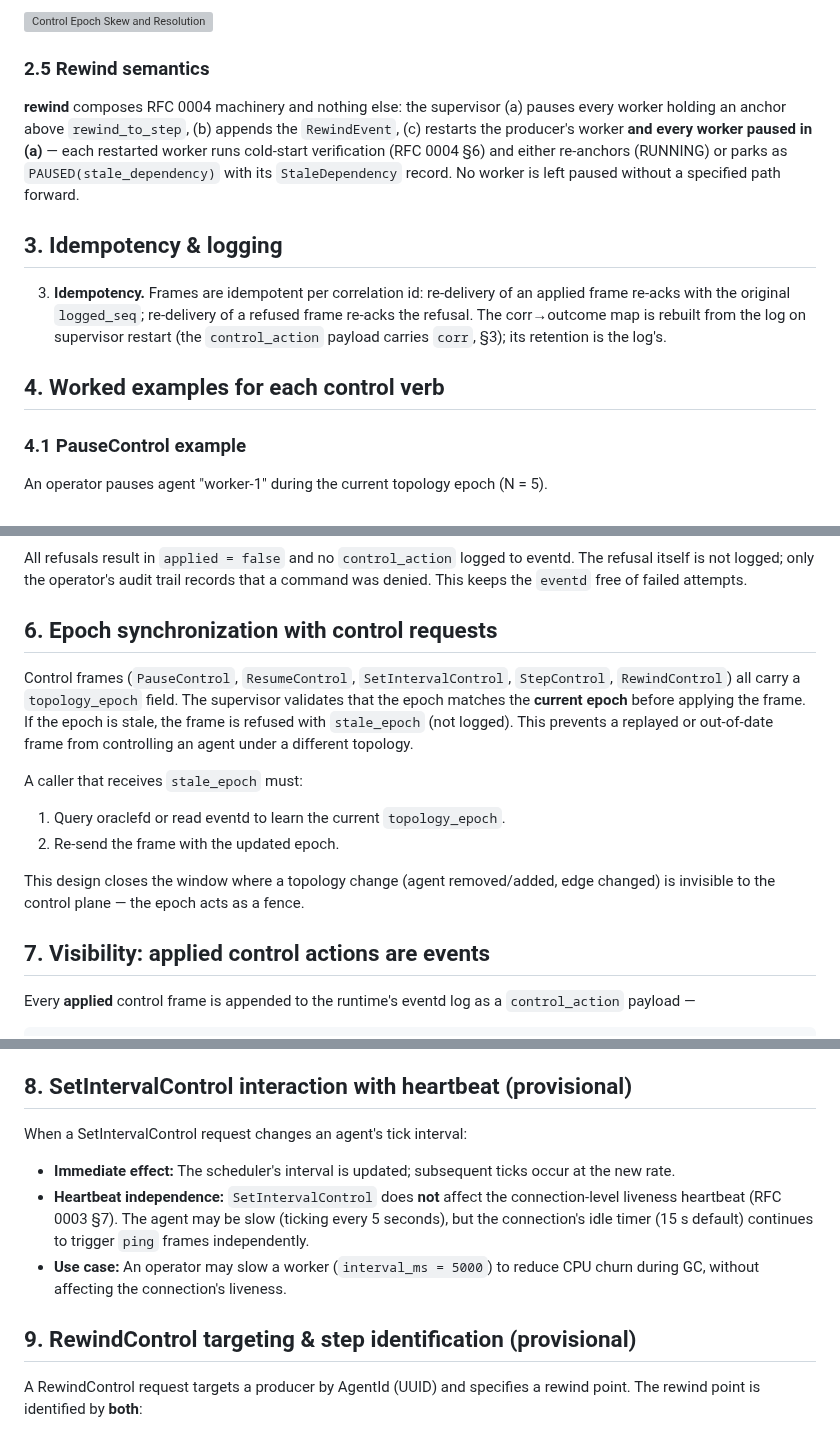
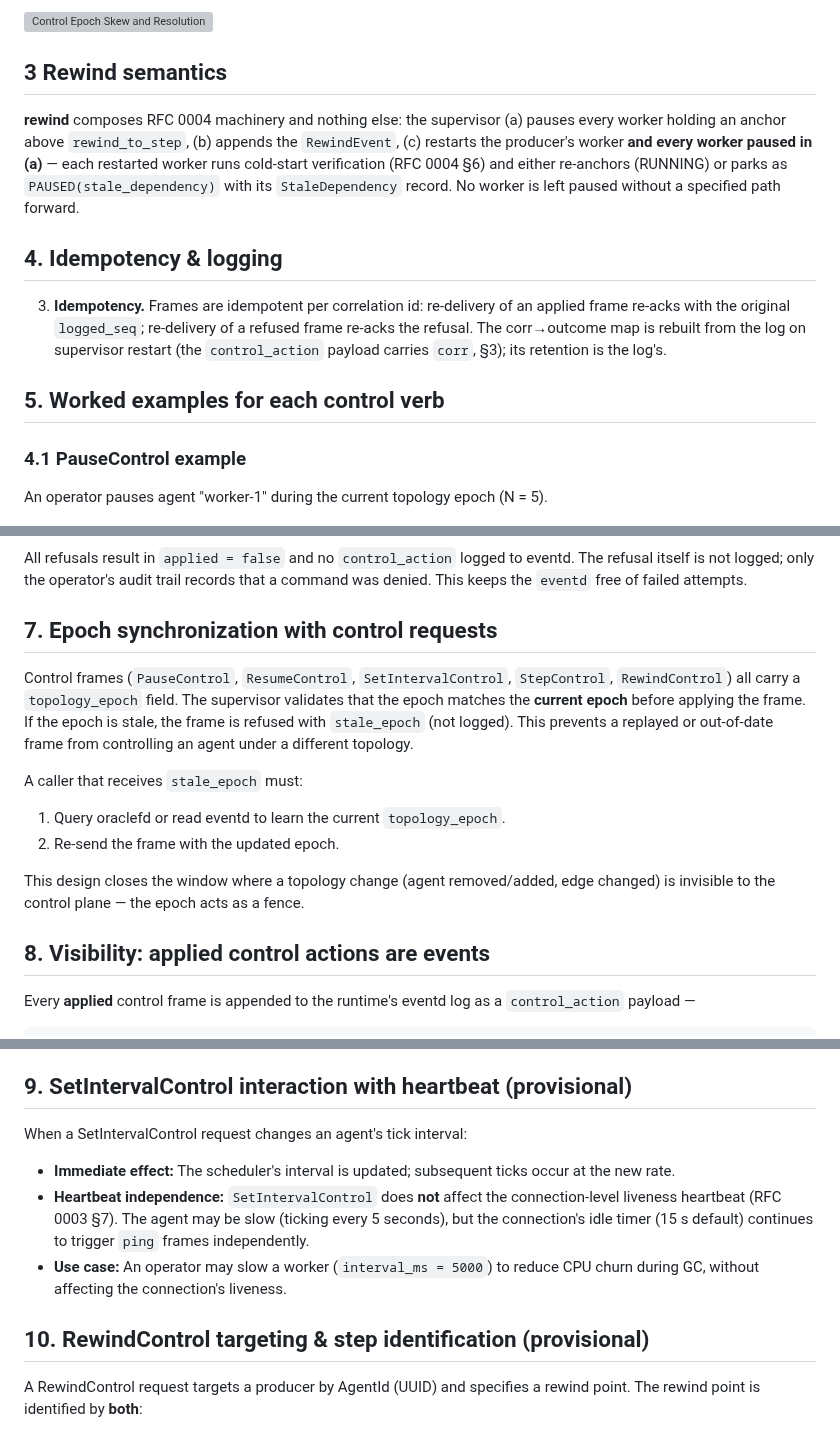
Before and after one commit to peterlodri-sec/vaked-base, a Markdown page: protocol/rfcs/0005-control-frames.md, 3 parts joined by grey strips. Drawn GitHub-style; grey boxes are pictures that could not be loaded.

Commit message:
RFC fixes: Nit cleanups and section renumbering
- RFC 0001: Change 'bye' to 'BYE' for consistency with schema naming
- RFC 0003: Remove 'varint' qualifier from stream field (just 'u64')
- RFC 0005: Renumber sections after moving Rewind semantics to top-level
  * Section 3 is now Rewind semantics (was 2.5)
  * Idempotency & logging now section 4 (was 3)
  * Worked examples now section 5 (was 4)
  * ControlRefusal now section 6 (was 5)
  * Epoch sync now section 7 (was 6)
  * Visibility now section 8 (was 7)
  * SetIntervalControl now section 9 (was 8)
  * RewindControl now section 10 (was 9)

All nit-level suggestions from vaked-ci-reviewer resolved.

https://claude.ai/code/session_018nYvbB2KPgRihmdMPaVZSQ

```diff
--- a/protocol/rfcs/0005-control-frames.md
+++ b/protocol/rfcs/0005-control-frames.md
@@ -229,7 +229,7 @@ and an empty or non-resolving `target` is refused `unknown_target`.
 
 ![Control Epoch Skew and Resolution](../../docs/assets/diagrams/06_control_epoch_skew.svg)
 
-### 2.5 Rewind semantics
+## 3 Rewind semantics
 
 **rewind** composes RFC 0004 machinery and nothing else: the supervisor
 (a) pauses every worker holding an anchor above `rewind_to_step`,
@@ -239,7 +239,7 @@ verification (RFC 0004 §6) and either re-anchors (RUNNING) or parks as
 `PAUSED(stale_dependency)` with its `StaleDependency` record. No worker
 is left paused without a specified path forward.
 
-## 3. Idempotency & logging
+## 4. Idempotency & logging
 
 3. **Idempotency.** Frames are idempotent per correlation id: re-delivery of
    an applied frame re-acks with the original `logged_seq`; re-delivery of a
@@ -247,7 +247,7 @@ is left paused without a specified path forward.
    the log on supervisor restart (the `control_action` payload carries
    `corr`, §3); its retention is the log's.
 
-## 4. Worked examples for each control verb
+## 5. Worked examples for each control verb
 
 ### 4.1 PauseControl example
 
@@ -425,7 +425,7 @@ All refusals result in `applied = false` and no `control_action` logged to event
 The refusal itself is not logged; only the operator's audit trail records that a
 command was denied. This keeps the `eventd` free of failed attempts.
 
-## 6. Epoch synchronization with control requests
+## 7. Epoch synchronization with control requests
 
 Control frames (`PauseControl`, `ResumeControl`, `SetIntervalControl`, `StepControl`,
 `RewindControl`) all carry a `topology_epoch` field. The supervisor validates that
@@ -441,7 +441,7 @@ A caller that receives `stale_epoch` must:
 This design closes the window where a topology change (agent removed/added, edge
 changed) is invisible to the control plane — the epoch acts as a fence.
 
-## 7. Visibility: applied control actions are events
+## 8. Visibility: applied control actions are events
 
 Every **applied** control frame is appended to the runtime's eventd log as a
 `control_action` payload —
@@ -478,7 +478,7 @@ load-bearing), attributing the rewind to its principal.
 - Tamper evidence of recorded actions is inherited from eventd (hash chain;
   boot-time hard verify).
 
-## 8. SetIntervalControl interaction with heartbeat (provisional)
+## 9. SetIntervalControl interaction with heartbeat (provisional)
 
 When a SetIntervalControl request changes an agent's tick interval:
 
@@ -491,7 +491,7 @@ When a SetIntervalControl request changes an agent's tick interval:
 - **Use case:** An operator may slow a worker (`interval_ms = 5000`) to reduce
   CPU churn during GC, without affecting the connection's liveness.
 
-## 9. RewindControl targeting & step identification (provisional)
+## 10. RewindControl targeting & step identification (provisional)
 
 A RewindControl request targets a producer by AgentId (UUID) and specifies a
 rewind point. The rewind point is identified by **both**:
```
Also changed, not shown: other parts of protocol/rfcs/0005-control-frames.md (+1 -1 lines), protocol/rfcs/0001-hcp.md (+1 -1 lines), protocol/rfcs/0003-litany-wire.md (+1 -1 lines).
